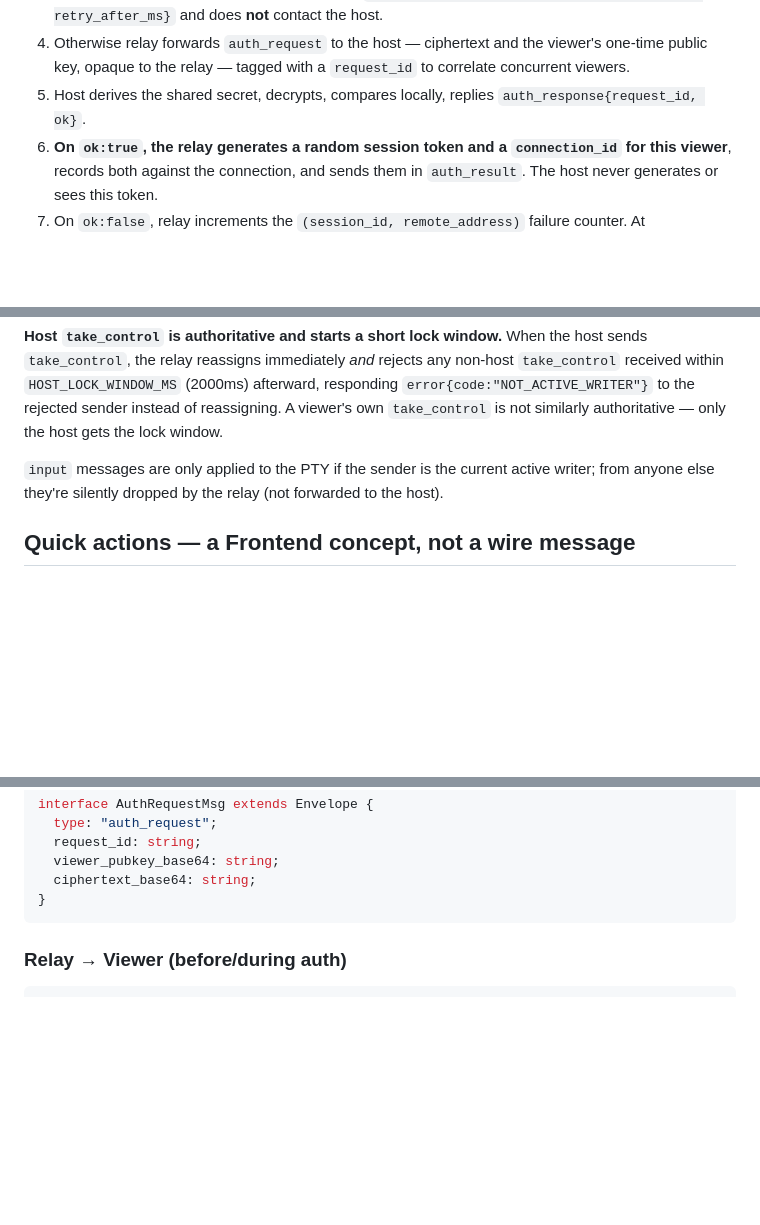
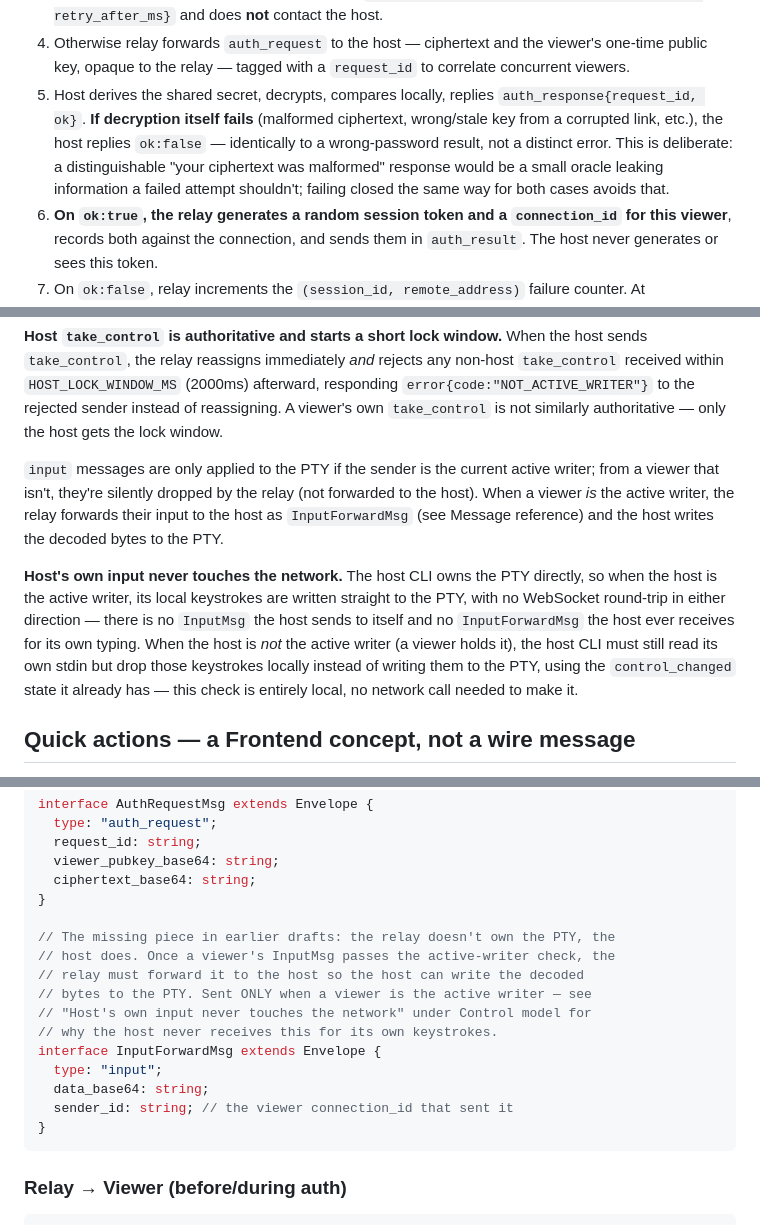
Before and after one commit to ArinPrajapati/getsloth, a Markdown page: docs/protocol.md, 3 parts joined by grey strips. Drawn GitHub-style; blank space fills up the shorter version.

Commit message:
Add missing relay-to-host input forwarding, fix doc bugs
Third review pass (Pi) caught that the protocol fully specified the
viewer-to-relay input leg and the active-writer gate, but never
specified how a gated input actually reaches the host's PTY - the
relay doesn't own the PTY, the host does, and there was no message
for that hop. Added InputForwardMsg.

Fixing this surfaced a related gap: the host's own keystrokes need to
bypass the network entirely (it owns the PTY directly), which wasn't
stated. Also fixed a misattached comment, a Limits-table field-name
mismatch, and added explicit decrypt-failure handling (treated
identically to a wrong password, to avoid a malformed-ciphertext
oracle).

Co-Authored-By: Claude Sonnet 5 <noreply@anthropic.com>

````diff
--- a/docs/protocol.md
+++ b/docs/protocol.md
@@ -172,7 +172,13 @@ Viewer (already has host's                Relay                          Host CL
    the viewer's one-time public key, opaque to the relay — tagged with a
    `request_id` to correlate concurrent viewers.
 5. Host derives the shared secret, decrypts, compares locally, replies
-   `auth_response{request_id, ok}`.
+   `auth_response{request_id, ok}`. **If decryption itself fails**
+   (malformed ciphertext, wrong/stale key from a corrupted link, etc.),
+   the host replies `ok:false` — identically to a wrong-password result,
+   not a distinct error. This is deliberate: a distinguishable "your
+   ciphertext was malformed" response would be a small oracle leaking
+   information a failed attempt shouldn't; failing closed the same way
+   for both cases avoids that.
 6. **On `ok:true`, the relay generates a random session token and a
    `connection_id` for this viewer**, records both against the
    connection, and sends them in `auth_result`. The host never generates
@@ -208,8 +214,20 @@ rejected sender instead of reassigning. A viewer's own `take_control` is
 not similarly authoritative — only the host gets the lock window.
 
 `input` messages are only applied to the PTY if the sender is the current
-active writer; from anyone else they're silently dropped by the relay
-(not forwarded to the host).
+active writer; from a viewer that isn't, they're silently dropped by the
+relay (not forwarded to the host). When a viewer *is* the active writer,
+the relay forwards their input to the host as `InputForwardMsg` (see
+Message reference) and the host writes the decoded bytes to the PTY.
+
+**Host's own input never touches the network.** The host CLI owns the
+PTY directly, so when the host is the active writer, its local keystrokes
+are written straight to the PTY, with no WebSocket round-trip in either
+direction — there is no `InputMsg` the host sends to itself and no
+`InputForwardMsg` the host ever receives for its own typing. When the
+host is *not* the active writer (a viewer holds it), the host CLI must
+still read its own stdin but drop those keystrokes locally instead of
+writing them to the PTY, using the `control_changed` state it already
+has — this check is entirely local, no network call needed to make it.
 
 ## Quick actions — a Frontend concept, not a wire message
 
@@ -361,6 +379,18 @@ interface AuthRequestMsg extends Envelope {
   viewer_pubkey_base64: string;
   ciphertext_base64: string;
 }
+
+// The missing piece in earlier drafts: the relay doesn't own the PTY, the
+// host does. Once a viewer's InputMsg passes the active-writer check, the
+// relay must forward it to the host so the host can write the decoded
+// bytes to the PTY. Sent ONLY when a viewer is the active writer — see
+// "Host's own input never touches the network" under Control model for
+// why the host never receives this for its own keystrokes.
+interface InputForwardMsg extends Envelope {
+  type: "input";
+  data_base64: string;
+  sender_id: string; // the viewer connection_id that sent it
+}
 ```
 
 ### Relay → Viewer (before/during auth)
````
Also changed, not shown: other parts of docs/protocol.md (+8 -6 lines).
